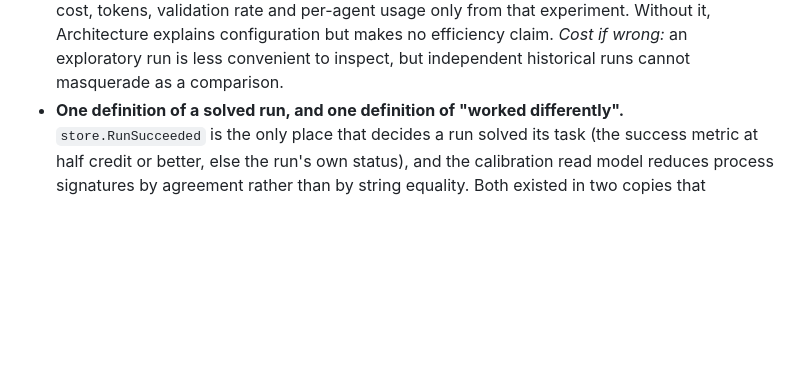
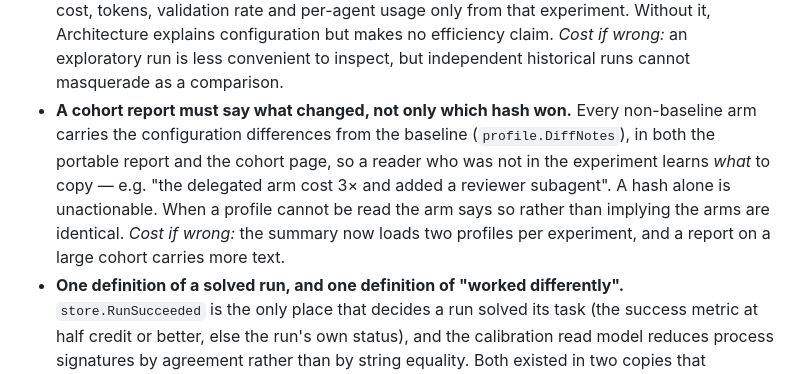
Before and after one commit to mblaauw/ocbench, a Markdown page: docs/decisions.md, the part around the change. GitHub-like rendering; blank space fills up the shorter version.

```diff
--- a/docs/decisions.md
+++ b/docs/decisions.md
@@ -281,6 +281,14 @@ reasoning and what it costs if the call was wrong. The design itself is
   that experiment. Without it, Architecture explains configuration but makes no
   efficiency claim. *Cost if wrong:* an exploratory run is less convenient to
   inspect, but independent historical runs cannot masquerade as a comparison.
+- **A cohort report must say what changed, not only which hash won.** Every
+  non-baseline arm carries the configuration differences from the baseline
+  (`profile.DiffNotes`), in both the portable report and the cohort page, so a
+  reader who was not in the experiment learns *what* to copy — e.g. "the
+  delegated arm cost 3× and added a reviewer subagent". A hash alone is
+  unactionable. When a profile cannot be read the arm says so rather than
+  implying the arms are identical. *Cost if wrong:* the summary now loads two
+  profiles per experiment, and a report on a large cohort carries more text.
 - **One definition of a solved run, and one definition of "worked differently".**
   `store.RunSucceeded` is the only place that decides a run solved its task (the
   success metric at half credit or better, else the run's own status), and the
```
Also changed, not shown: README.md (+1 -1 lines).
